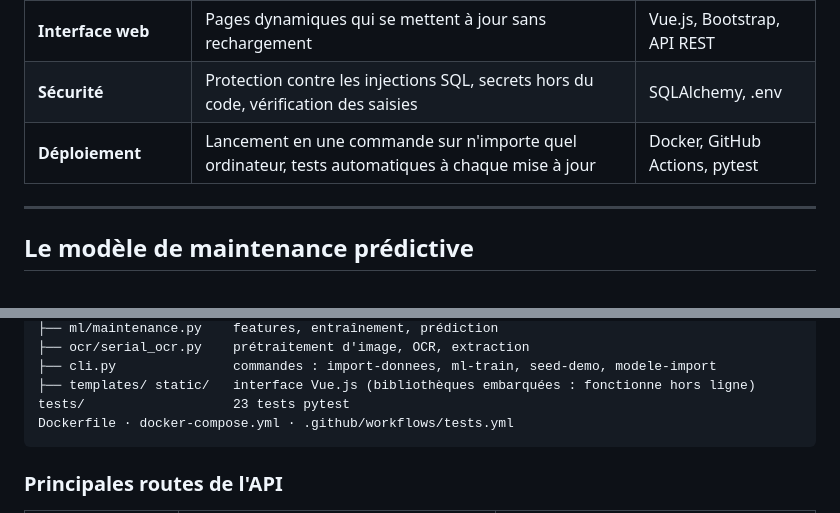
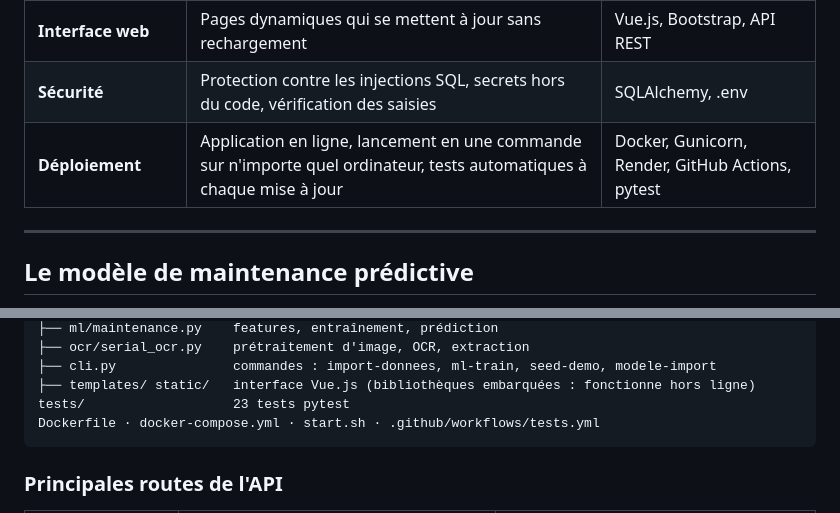
Before and after one commit to Aya-Bouchama/gestion-parc-informatique, a Markdown page: README.md, 2 parts joined by grey strips. GitHub-like rendering.

````diff
--- a/README.md
+++ b/README.md
@@ -38,7 +40,7 @@ photo (OCR)**.
 | **Import / export Excel** | Ajouter des centaines d'appareils d'un coup depuis Excel, avec vérification des erreurs avant l'import | pandas |
 | **Interface web** | Pages dynamiques qui se mettent à jour sans rechargement | Vue.js, Bootstrap, API REST |
 | **Sécurité** | Protection contre les injections SQL, secrets hors du code, vérification des saisies | SQLAlchemy, .env |
-| **Déploiement** | Lancement en une commande sur n'importe quel ordinateur, tests automatiques à chaque mise à jour | Docker, GitHub Actions, pytest |
+| **Déploiement** | Application en ligne, lancement en une commande sur n'importe quel ordinateur, tests automatiques à chaque mise à jour | Docker, Gunicorn, Render, GitHub Actions, pytest |
 
 ---
 
@@ -143,7 +171,7 @@ app/
 ├── cli.py               commandes : import-donnees, ml-train, seed-demo, modele-import
 ├── templates/ static/   interface Vue.js (bibliothèques embarquées : fonctionne hors ligne)
 tests/                   23 tests pytest
-Dockerfile · docker-compose.yml · .github/workflows/tests.yml
+Dockerfile · docker-compose.yml · start.sh · .github/workflows/tests.yml
 ```
 
 ### Principales routes de l'API
````
Also changed, not shown: other parts of README.md (+31 -2 lines).
